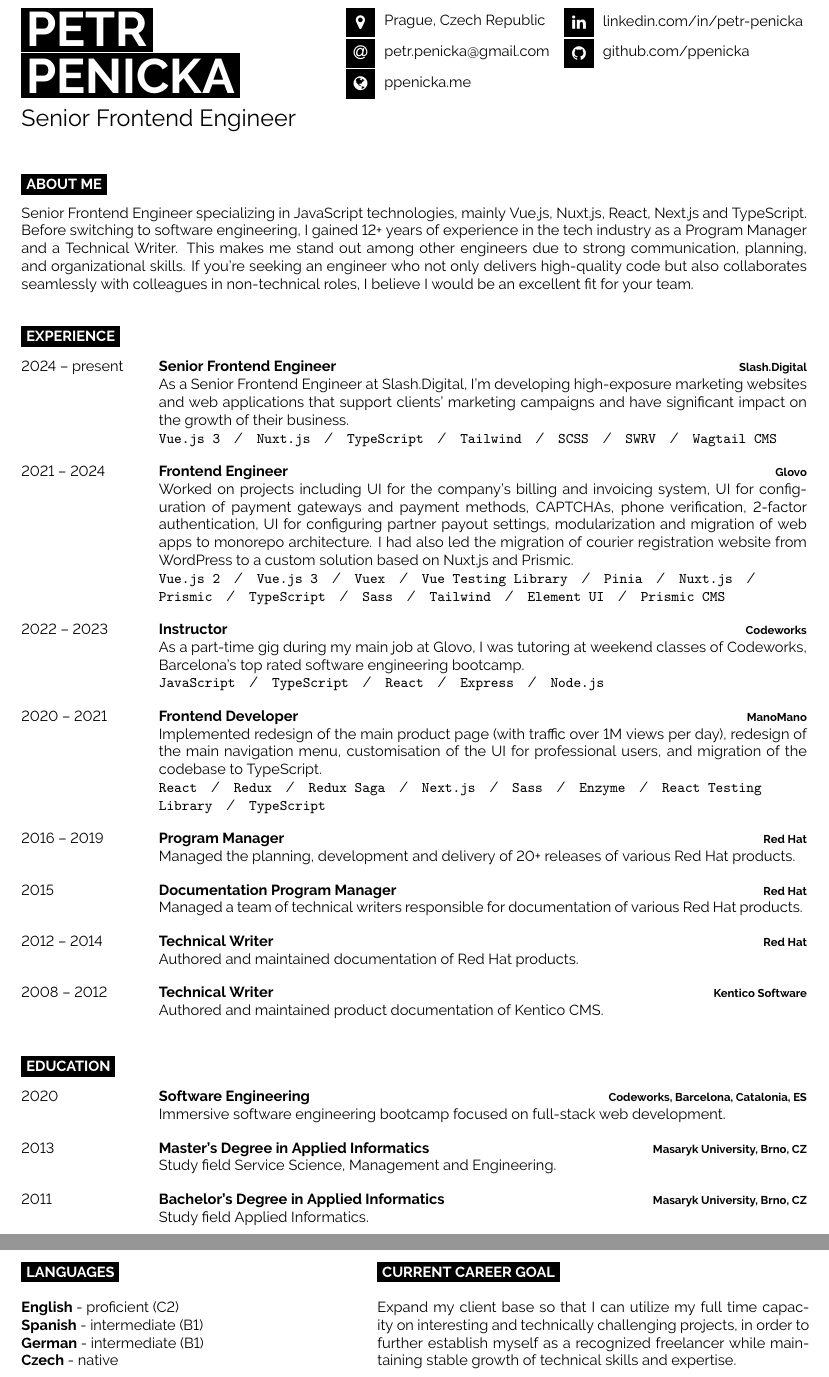
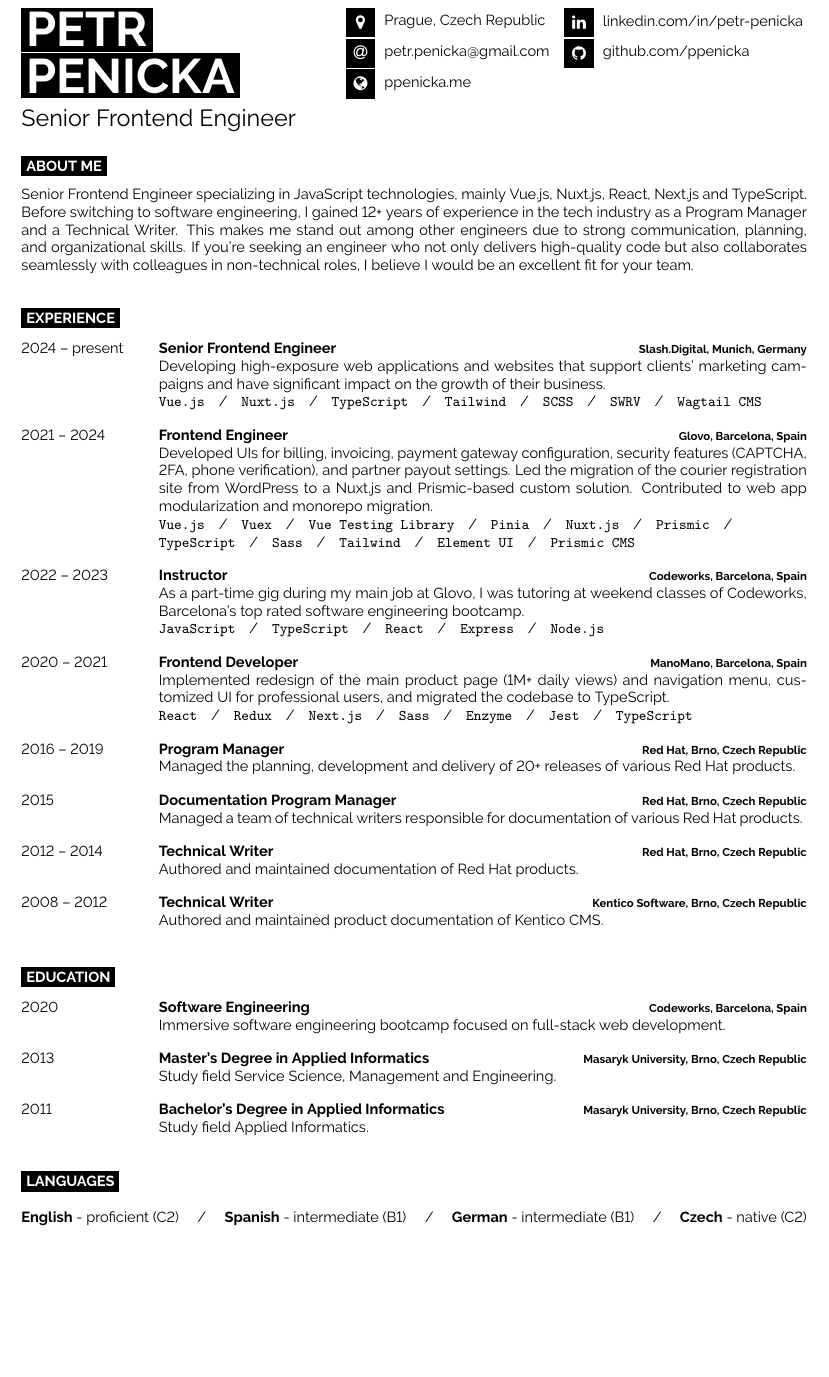
Before and after one commit to ppenicka/cv, a LaTeX CV (cv-penicka.tex): two parts of pages 1 and 2 of 2 before the commit and part of the page after it, the two joined at a grey line, cut so that both start at the same text, the shorter picture padded with empty space. Compiled offline with pdfLaTeX.

Commit message:
feat: condense to 1 page

```diff
--- a/cv-penicka.tex
+++ b/cv-penicka.tex
@@ -29,7 +29,7 @@
 
 \end{minipage}
 
-\vspace{0.5cm}
+\vspace{0.1cm}
 
 \cvsect{About Me}
 
@@ -45,42 +45,42 @@
   \entry
   {2024 --  present}
   {Senior Frontend Engineer}
-  {Slash.Digital}
-  {As a Senior Frontend Engineer at Slash.Digital, I'm developing high-exposure marketing websites and web applications that support clients' marketing campaigns and have significant impact on the growth of their business.\\ \texttt{Vue.js 3}\slashsep\texttt{Nuxt.js}\slashsep\texttt{TypeScript}\slashsep\texttt{Tailwind}\slashsep\texttt{SCSS}\slashsep\texttt{SWRV}\slashsep\texttt{Wagtail CMS}}
+  {Slash.Digital, Munich, Germany}
+  {Developing high-exposure web applications and websites that support clients' marketing campaigns and have significant impact on the growth of their business.\\ \texttt{Vue.js}\slashsep\texttt{Nuxt.js}\slashsep\texttt{TypeScript}\slashsep\texttt{Tailwind}\slashsep\texttt{SCSS}\slashsep\texttt{SWRV}\slashsep\texttt{Wagtail CMS}}
   \entry
   {2021 --  2024}
   {Frontend Engineer}
-  {Glovo}
-  {Worked on projects including UI for the company's billing and invoicing system, UI for configuration of payment gateways and payment methods, CAPTCHAs, phone verification, 2-factor authentication, UI for configuring partner payout settings, modularization and migration of web apps to monorepo architecture. I had also led the migration of courier registration website from WordPress to a custom solution based on Nuxt.js and Prismic.\\ \texttt{Vue.js 2}\slashsep\texttt{Vue.js 3}\slashsep\texttt{Vuex}\slashsep\texttt{Vue Testing Library}\slashsep\texttt{Pinia}\slashsep\texttt{Nuxt.js}\slashsep\texttt{Prismic}\slashsep\texttt{TypeScript}\slashsep\texttt{Sass}\slashsep\texttt{Tailwind}\slashsep\texttt{Element UI}\slashsep\texttt{Prismic CMS}}
+  {Glovo, Barcelona, Spain}
+  {Developed UIs for billing, invoicing, payment gateway configuration, security features (CAPTCHA, 2FA, phone verification), and partner payout settings. Led the migration of the courier registration site from WordPress to a Nuxt.js and Prismic-based custom solution. Contributed to web app modularization and monorepo migration.\\ \texttt{Vue.js}\slashsep\texttt{Vuex}\slashsep\texttt{Vue Testing Library}\slashsep\texttt{Pinia}\slashsep\texttt{Nuxt.js}\slashsep\texttt{Prismic}\slashsep\texttt{TypeScript}\slashsep\texttt{Sass}\slashsep\texttt{Tailwind}\slashsep\texttt{Element UI}\slashsep\texttt{Prismic CMS}}
   \entry
   {2022 --  2023}
   {Instructor}
-  {Codeworks}
+  {Codeworks, Barcelona, Spain}
   {As a part-time gig during my main job at Glovo, I was tutoring at weekend classes of Codeworks, Barcelona’s top rated software engineering bootcamp.\\ \texttt{JavaScript}\slashsep\texttt{TypeScript}\slashsep\texttt{React}\slashsep\texttt{Express}\slashsep\texttt{Node.js}}
   \entry
   {2020 -- 2021}
   {Frontend Developer}
-  {ManoMano}
-  {Implemented redesign of the main product page (with traffic over 1M views per day), redesign of the main navigation menu, customisation of the UI for professional users, and migration of the codebase to TypeScript.\\ \texttt{React}\slashsep\texttt{Redux}\slashsep\texttt{Redux Saga}\slashsep\texttt{Next.js}\slashsep\texttt{Sass}\slashsep\texttt{Enzyme}\slashsep\texttt{React Testing Library}\slashsep\texttt{TypeScript}}
+  {ManoMano, Barcelona, Spain}
+  {Implemented redesign of the main product page (1M+ daily views) and navigation menu, customized UI for professional users, and migrated the codebase to TypeScript.\\ \texttt{React}\slashsep\texttt{Redux}\slashsep\texttt{Next.js}\slashsep\texttt{Sass}\slashsep\texttt{Enzyme}\slashsep\texttt{Jest}\slashsep\texttt{TypeScript}}
   \entry
   {2016 -- 2019}
   {Program Manager}
-  {Red Hat}
+  {Red Hat, Brno, Czech Republic}
   {Managed the planning, development and delivery of 20+ releases of various Red Hat products. }
   \entry
   {2015}
   {Documentation Program Manager}
-  {Red Hat}
+  {Red Hat, Brno, Czech Republic}
   {Managed a team of technical writers responsible for documentation of various Red Hat products. }
   \entry
   {2012 -- 2014}
   {Technical Writer}
-  {Red Hat}
+  {Red Hat, Brno, Czech Republic}
   {Authored and maintained documentation of Red Hat products. }
   \entry
   {2008 -- 2012}
   {Technical Writer}
-  {Kentico Software}
+  {Kentico Software, Brno, Czech Republic}
   {Authored and maintained product documentation of Kentico CMS. }
 \end{entrylist}
 
@@ -90,37 +90,37 @@
   \entry
   {2020}
   {Software Engineering}
-  {Codeworks, Barcelona, Catalonia, ES}
+  {Codeworks, Barcelona, Spain}
   {Immersive software engineering bootcamp focused on full-stack web development.}
   \entry
   {2013}
   {Master's Degree in Applied Informatics}
-  {Masaryk University, Brno, CZ}
+  {Masaryk University, Brno, Czech Republic}
   {Study field Service Science, Management and Engineering.}
   \entry
   {2011}
   {Bachelor's Degree  in Applied Informatics}
-  {Masaryk University, Brno, CZ}
+  {Masaryk University, Brno, Czech Republic}
   {Study field Applied Informatics.}
 \end{entrylist}
 
 
-\begin{minipage}[t]{0.45\textwidth}
+\begin{minipage}[t]{1\textwidth}
   \vspace{-\baselineskip}
 
   \cvsect{Languages}
 
-  \textbf{English} - proficient (C2)\\
-  \textbf{Spanish} - intermediate (B1)\\
-  \textbf{German} - intermediate (B1)\\
-  \textbf{Czech} - native
-\end{minipage}
-\begin{minipage}[t]{0.55\textwidth}
-  \vspace{-\baselineskip}
+  \textbf{English} - proficient (C2)\hfill\slashsep\hfill
+  \textbf{Spanish} - intermediate (B1)\hfill\slashsep\hfill
+  \textbf{German} - intermediate (B1)\hfill\slashsep\hfill
+  \textbf{Czech} - native (C2)
+% \end{minipage}
+% \begin{minipage}[t]{0.55\textwidth}
+%   \vspace{-\baselineskip}
 
-  \cvsect{Current Career Goal}
+%   \cvsect{Current Career Goal}
 
-  Expand my client base so that I can utilize my full time capacity on interesting and technically challenging projects, in order to further establish myself as a recognized freelancer while maintaining stable growth of technical skills and expertise.
+%   Expand my client base so that I can utilize my full time capacity on interesting and technically challenging projects, in order to further establish myself as a recognized freelancer while maintaining stable growth of technical skills and expertise.
 \end{minipage}
 % \hfill
 
```
Also changed, not shown: cv-penicka.pdf (added), docs/cv-penicka.pdf, 1 other file.
